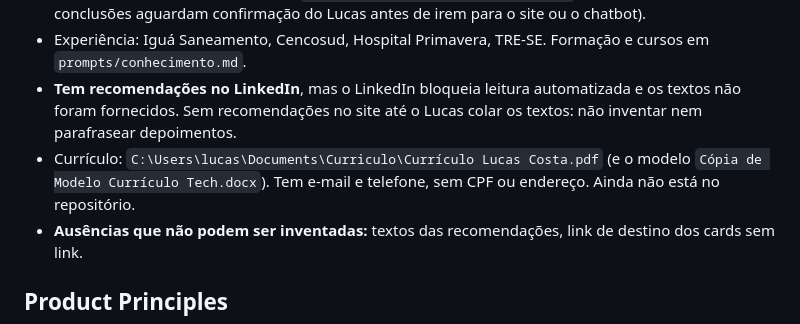
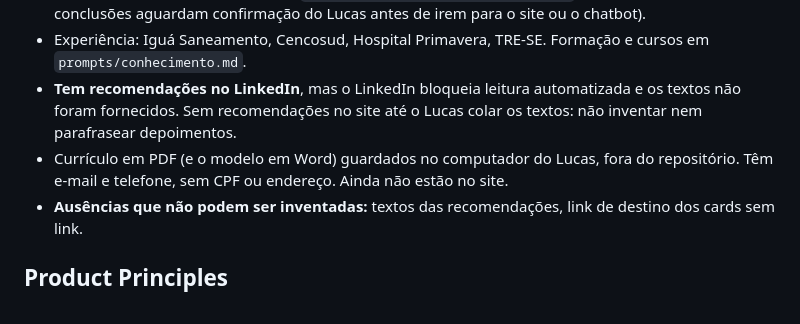
Before and after one commit to luukas20/meu-portifolio, a Markdown page: PRODUCT.md, the part around the change. GitHub-like rendering.

Commit message:
Tirando caminho local do PRODUCT.md
Co-Authored-By: Claude Sonnet 5.5 <noreply@anthropic.com>

```diff
--- a/PRODUCT.md
+++ b/PRODUCT.md
@@ -55,7 +55,7 @@ Diferencial do site: um assistente de IA ("Puxa Saco") que responde sobre o perf
 - Cat vs Dog: repositório público em `github.com/luukas20/cnn-cat-vs-dog` (notebooks lidos; conclusões aguardam confirmação do Lucas antes de irem para o site ou o chatbot).
 - Experiência: Iguá Saneamento, Cencosud, Hospital Primavera, TRE-SE. Formação e cursos em `prompts/conhecimento.md`.
 - **Tem recomendações no LinkedIn**, mas o LinkedIn bloqueia leitura automatizada e os textos não foram fornecidos. Sem recomendações no site até o Lucas colar os textos: não inventar nem parafrasear depoimentos.
-- Currículo: `C:\Users\lucas\Documents\Curriculo\Currículo Lucas Costa.pdf` (e o modelo `Cópia de Modelo Currículo Tech.docx`). Tem e-mail e telefone, sem CPF ou endereço. Ainda não está no repositório.
+- Currículo em PDF (e o modelo em Word) guardados no computador do Lucas, fora do repositório. Têm e-mail e telefone, sem CPF ou endereço. Ainda não estão no site.
 - **Ausências que não podem ser inventadas:** textos das recomendações, link de destino dos cards sem link.
 
 ## Product Principles
```
